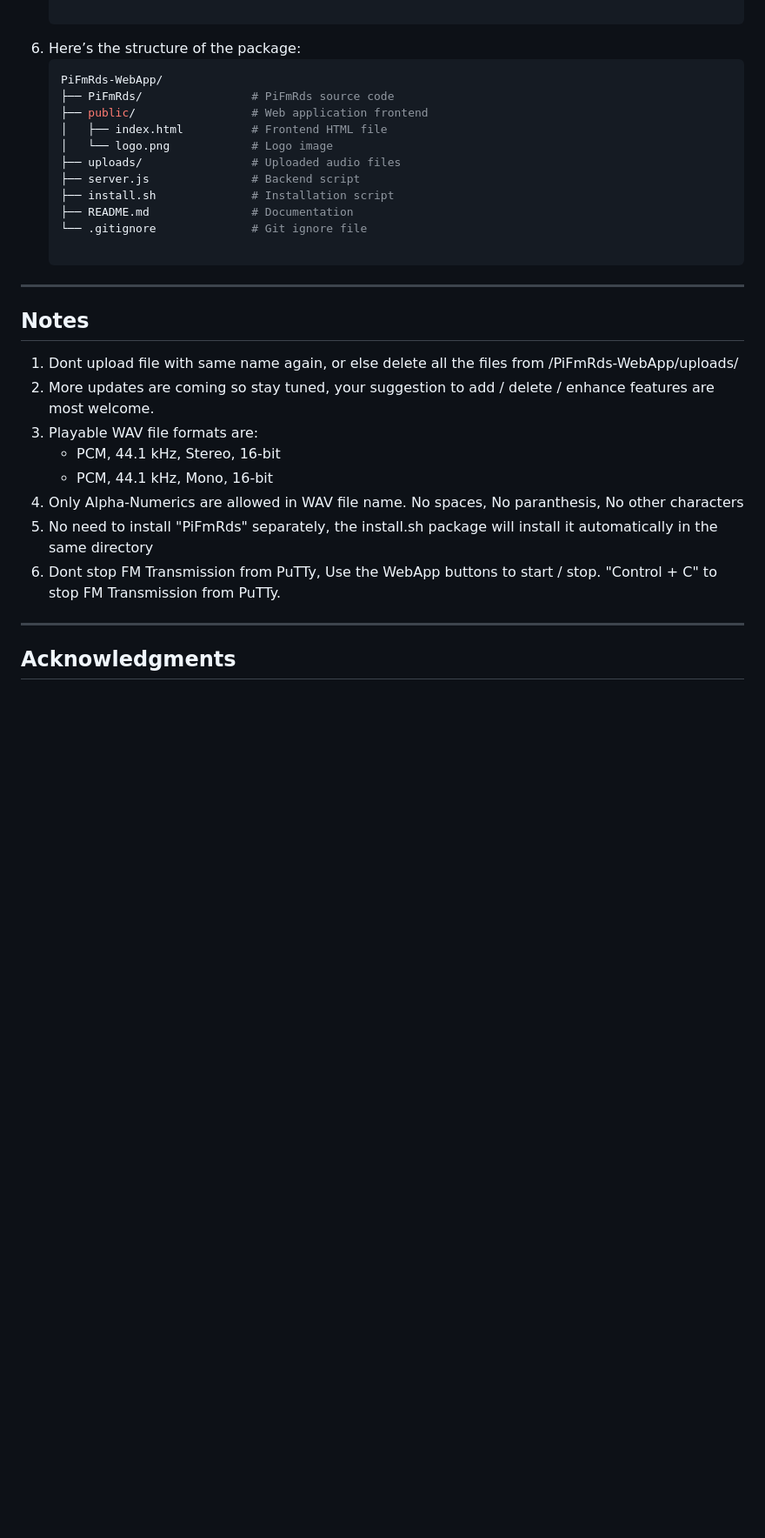
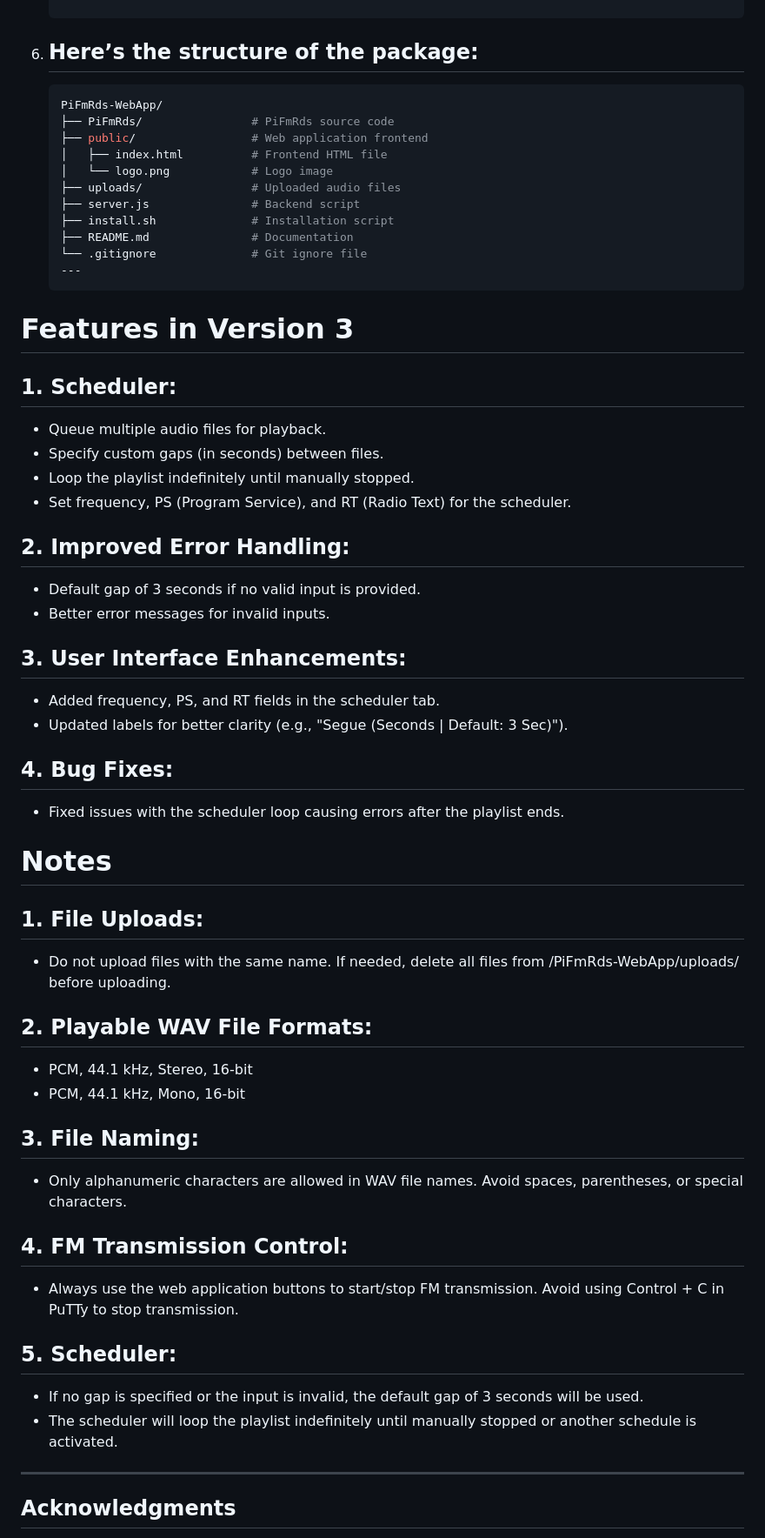
Before and after one commit to binarygeek119/PiFmRds-WebApp, a Markdown page: README.md, the part around one of its changes. Shown at 87% size. GitHub-like rendering; blank space fills up the shorter version.

Commit message:
V3 README.md

````diff
--- a/README.md
+++ b/README.md
@@ -40,6 +40,7 @@ This will generate an FM transmission on 107.9 MHz, with default station name (P
    http://<Raspberry-Pi-IP>:3000
 
 6. Here’s the structure of the package:
+   ---
    ```bash
    PiFmRds-WebApp/
    ├── PiFmRds/                # PiFmRds source code
@@ -51,17 +52,39 @@ This will generate an FM transmission on 107.9 MHz, with default station name (P
    ├── install.sh              # Installation script
    ├── README.md               # Documentation
    └── .gitignore              # Git ignore file
+   ---
+# Features in Version 3
+## 1. Scheduler:
+   - Queue multiple audio files for playback.
+   - Specify custom gaps (in seconds) between files.
+   - Loop the playlist indefinitely until manually stopped.
+   - Set frequency, PS (Program Service), and RT (Radio Text) for the scheduler.
 
----
-## Notes
-1. Dont upload file with same name again, or else delete all the files from /PiFmRds-WebApp/uploads/
-2. More updates are coming so stay tuned, your suggestion to add / delete / enhance features are most welcome.
-3. Playable WAV file formats are:
-   -   PCM, 44.1 kHz, Stereo, 16-bit
-   -   PCM, 44.1 kHz, Mono, 16-bit
-4. Only Alpha-Numerics are allowed in WAV file name. No spaces, No paranthesis, No other characters
-5. No need to install "PiFmRds" separately, the install.sh package will install it automatically in the same directory
-6. Dont stop FM Transmission from PuTTy, Use the WebApp buttons to start / stop. "Control + C" to stop FM Transmission from PuTTy.
+## 2. Improved Error Handling:
+   - Default gap of 3 seconds if no valid input is provided.
+   - Better error messages for invalid inputs.
+
+## 3. User Interface Enhancements:
+   - Added frequency, PS, and RT fields in the scheduler tab.
+   - Updated labels for better clarity (e.g., "Segue (Seconds | Default: 3 Sec)").
+
+## 4. Bug Fixes:
+   - Fixed issues with the scheduler loop causing errors after the playlist ends.
+
+# Notes
+## 1. File Uploads:
+   - Do not upload files with the same name. If needed, delete all files from /PiFmRds-WebApp/uploads/ before uploading.
+## 2. Playable WAV File Formats:
+   - PCM, 44.1 kHz, Stereo, 16-bit
+   - PCM, 44.1 kHz, Mono, 16-bit
+## 3. File Naming:
+   - Only alphanumeric characters are allowed in WAV file names. Avoid spaces, parentheses, or special characters.
+## 4. FM Transmission Control:
+   - Always use the web application buttons to start/stop FM transmission. Avoid using Control + C in PuTTy to stop transmission.
+## 5. Scheduler:
+   - If no gap is specified or the input is invalid, the default gap of 3 seconds will be used.
+   - The scheduler will loop the playlist indefinitely until manually stopped or another schedule is activated.
+
 ---
 
 ## Acknowledgments
````
Also changed, not shown: other parts of README.md (+3 -7 lines).
